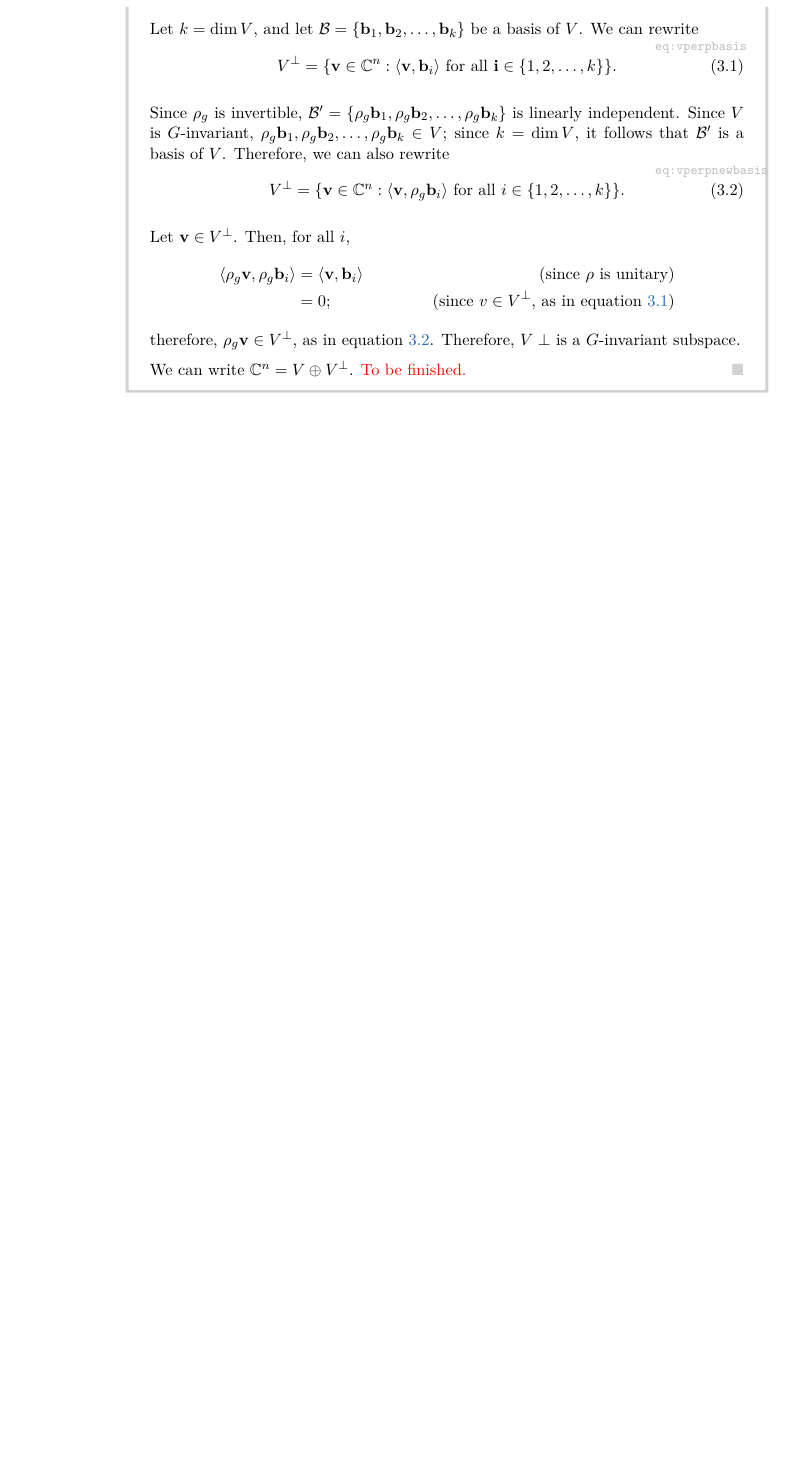
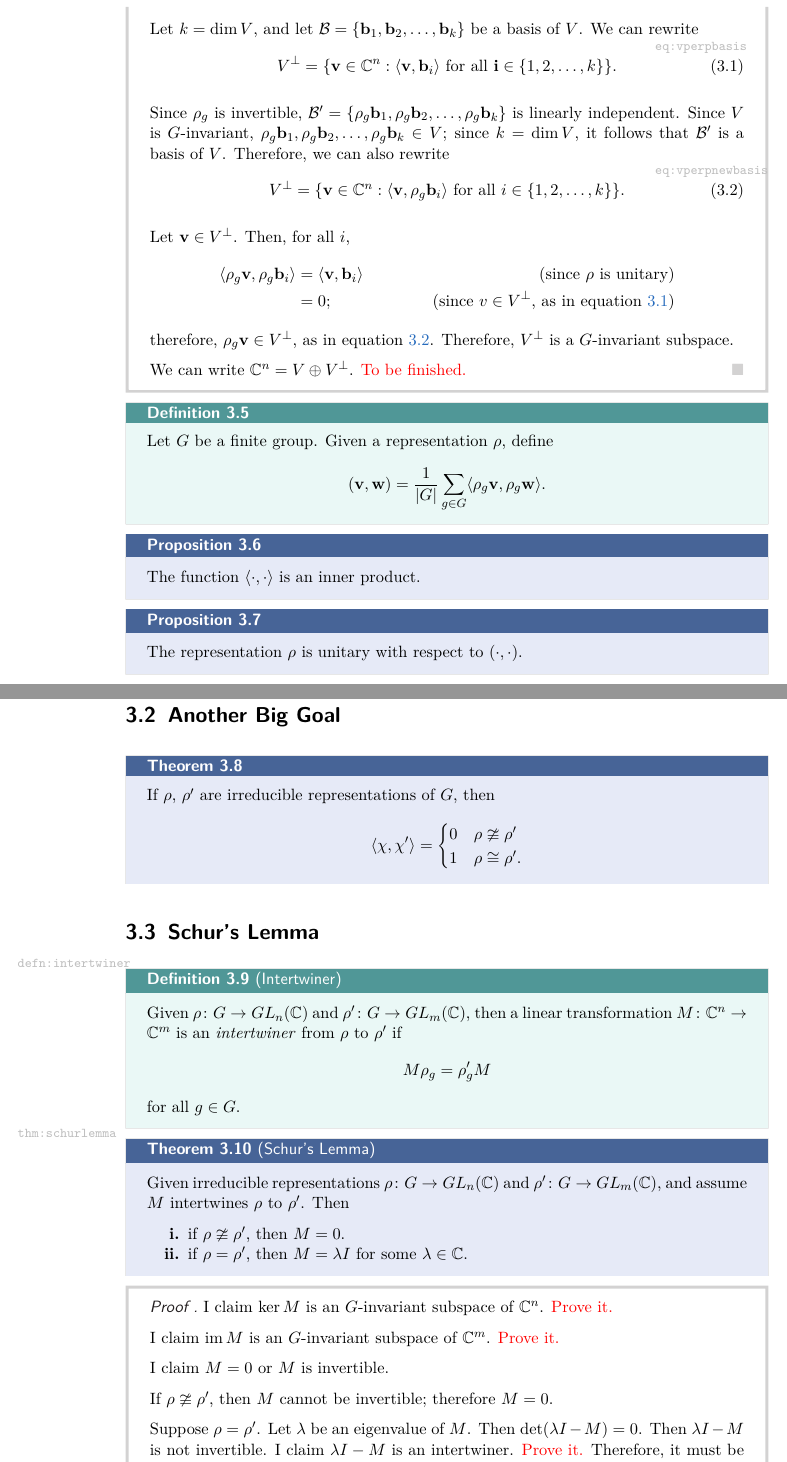
Before and after one commit to ZeusDM/MATHH334_Spring2022, a LaTeX thesis (master.tex, which reads lecture_notes/lec_23.tex, lecture_notes/lec_25.tex, lecture_notes/lec_26.tex): part of page 18 of 18 before the commit and two parts of pages 18 and 19 of 19 after it, the two joined at a grey line, cut so that both start at the same text, the shorter picture padded with empty space. Compiled offline with pdfLaTeX.

Commit message:
i havent done this for a long time

```diff
--- a/lecture_notes/lec_23.tex
+++ b/lecture_notes/lec_23.tex
@@ -34,7 +34,7 @@
 		\langle \rho_g \mathbf{v}, \rho_g \mathbf{b}_i \rangle &= \langle \mathbf{v}, \mathbf{b}_i \rangle & (\text{since \(\rho\) is unitary})\\
 															   &= 0; & (\text{since \(v \in V^\perp\), as in equation \ref{eq:vperpbasis}})
 	\end{align*}
-	therefore, \(\rho_g \mathbf{v} \in V^\perp\), as in equation \ref{eq:vperpnewbasis}. Therefore, \(V\perp\) is a \(G\)-invariant subspace.
+	therefore, \(\rho_g \mathbf{v} \in V^\perp\), as in equation \ref{eq:vperpnewbasis}. Therefore, \(V^\perp\) is a \(G\)-invariant subspace.
 
 	We can write \(\mathbb{C}^n = V \oplus V^\perp\). \textcolor{red}{To be finished.}
 \end{dem}
--- /dev/null
+++ b/lecture_notes/lec_25.tex
@@ -0,0 +1,15 @@
+\lecture{25}{2022-03-30}{}
+
+\begin{defn}{}{}
+	Let \(G\) be a finite group. Given a representation \(\rho\), define \[
+		(\mathbf{v}, \mathbf{w}) = \frac{1}{|G|} \sum_{g \in G} \langle \rho_g \mathbf{v}, \rho_g \mathbf{w} \rangle.
+	\]
+\end{defn}
+
+\begin{prop}{}{}
+	The function \(\langle \cdot, \cdot \rangle\) is an inner product.
+\end{prop}
+
+\begin{prop}{}{}
+	The representation \(\rho\) is unitary with respect to \((\cdot, \cdot)\).
+\end{prop}
--- /dev/null
+++ b/lecture_notes/lec_26.tex
@@ -0,0 +1,46 @@
+\lecture{26}{2022-04-04}{}
+
+\section{Another Big Goal}
+
+\begin{thm}{}{}
+	If \(\rho\), \(\rho'\) are irreducible representations of \(G\), then \[
+		\langle \chi, \chi' \rangle =
+		\begin{cases}
+			0 & \rho \ncong \rho' \\
+			1 & \rho \cong \rho'.
+		\end{cases}
+	\]
+\end{thm}
+
+\section{Schur's Lemma}
+
+\begin{defn}{Intertwiner}{intertwiner}
+	Given \(\rho \colon G \to GL_n(\mathbb{C})\) and \(\rho' \colon G \to GL_m(\mathbb{C})\), then a linear transformation \(M \colon \mathbb{C}^n \to \mathbb{C}^m\) is an \emph{intertwiner} from \(\rho\) to \(\rho'\) if \[
+		M\rho_g = \rho'_gM
+	\] for all \(g \in G\).
+\end{defn}
+
+\begin{thm}{Schur's Lemma}{schurlemma}
+	Given irreducible representations \(\rho \colon G \to GL_n(\mathbb{C})\) and \(\rho' \colon G \to GL_m(\mathbb{C})\), and assume \(M\) intertwines \(\rho\) to \(\rho'\). Then
+	\begin{enumerate}
+		\item if \(\rho \ncong \rho'\), then \(M = 0\).
+		\item if \(\rho = \rho'\), then \(M = \lambda I\) for some \(\lambda \in \mathbb{C}\).
+	\end{enumerate}
+\end{thm}
+
+\begin{dem}{}{}
+	I claim \(\ker M\) is an \(G\)-invariant subspace of \(\mathbb{C}^n\). \textcolor{red}{Prove it.}
+
+	I claim \(\img M\) is an \(G\)-invariant subspace of \(\mathbb{C}^m\). \textcolor{red}{Prove it.}
+
+	I claim \(M = 0\) or \(M\) is invertible.
+
+	If \(\rho \ncong \rho'\), then \(M\) cannot be invertible; therefore \(M = 0\).
+
+	Suppose \(\rho = \rho'\).
+	Let \(\lambda\) be an eigenvalue of \(M\).
+	Then \(\det(\lambda I - M) = 0\).
+	Then \(\lambda I - M\) is not invertible.
+	I claim \(\lambda I - M\) is an intertwiner. \textcolor{red}{Prove it.}
+	Therefore, it must be the case that \(\lambda I - M = 0\), as desired.
+\end{dem}
--- a/preamble.tex
+++ b/preamble.tex
@@ -160,3 +160,4 @@
 
 \DeclareMathOperator{\Perm}{Perm}
 \DeclareMathOperator{\Tr}{Tr}
+\DeclareMathOperator{\img}{im}
```
Also changed, not shown: lecture_notes/lec_24.tex (added, +1 -0 lines), master.tex (+3 -0 lines), master.pdf.
